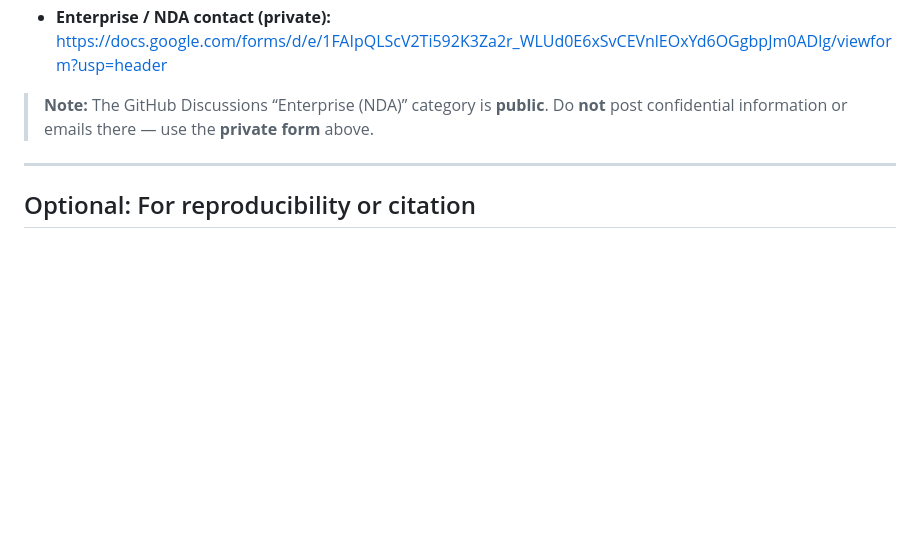
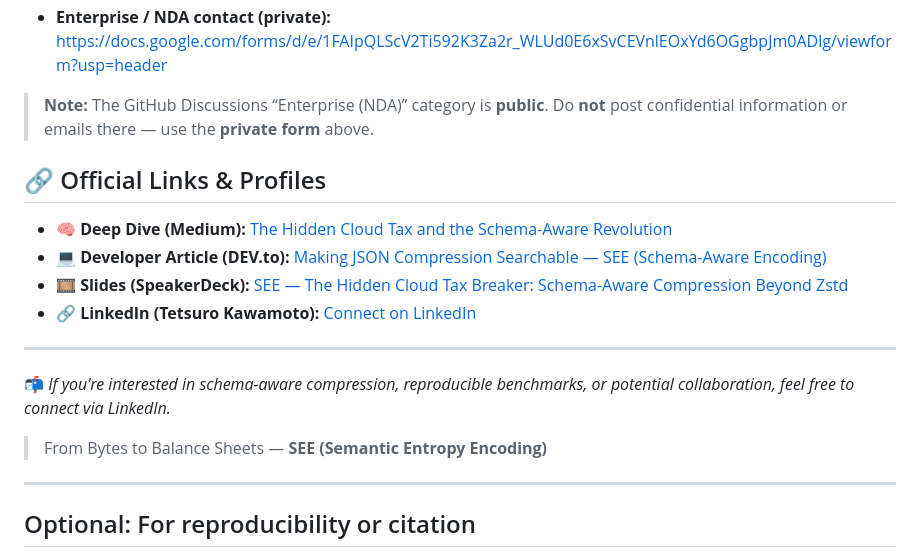
Before and after one commit to kodomonocch1/see_proto, a Markdown page: README.md, the part around the change. Drawn GitHub-style; blank space fills up the shorter version.

```diff
--- a/README.md
+++ b/README.md
@@ -109,6 +109,19 @@ Prints compression ratio, skip rate, Bloom density, and lookup latency (p50/p95/
 > **Note:** The GitHub Discussions “Enterprise (NDA)” category is **public**.
 > Do **not** post confidential information or emails there — use the **private form** above.
 
+## 🔗 Official Links & Profiles
+
+- 🧠 **Deep Dive (Medium):** [The Hidden Cloud Tax and the Schema-Aware Revolution](https://medium.com/@tetsutetsu11/the-hidden-cloud-tax-and-the-schema-aware-revolution-46b5038c57b8)
+- 💻 **Developer Article (DEV.to):** [Making JSON Compression Searchable — SEE (Schema-Aware Encoding)](https://dev.to/kodomonocch1/making-json-compression-searchable-see-schema-aware-encoding-4ojk)
+- 🎞️ **Slides (SpeakerDeck):** [SEE — The Hidden Cloud Tax Breaker: Schema-Aware Compression Beyond Zstd](https://speakerdeck.com/tetsu05/see-the-hidden-cloud-tax-breaker-schema-aware-compression-beyond-zstd)
+- 🔗 **LinkedIn (Tetsuro Kawamoto):** [Connect on LinkedIn](https://www.linkedin.com/in/%E5%BE%B9%E9%83%8E-%E6%B2%B3%E6%9C%AC-114907388/)
+
+---
+
+📬 *If you're interested in schema-aware compression, reproducible benchmarks, or potential collaboration, feel free to connect via LinkedIn.*
+
+> From Bytes to Balance Sheets — **SEE (Semantic Entropy Encoding)**
+
 ---
 
 ## Optional: For reproducibility or citation
```
